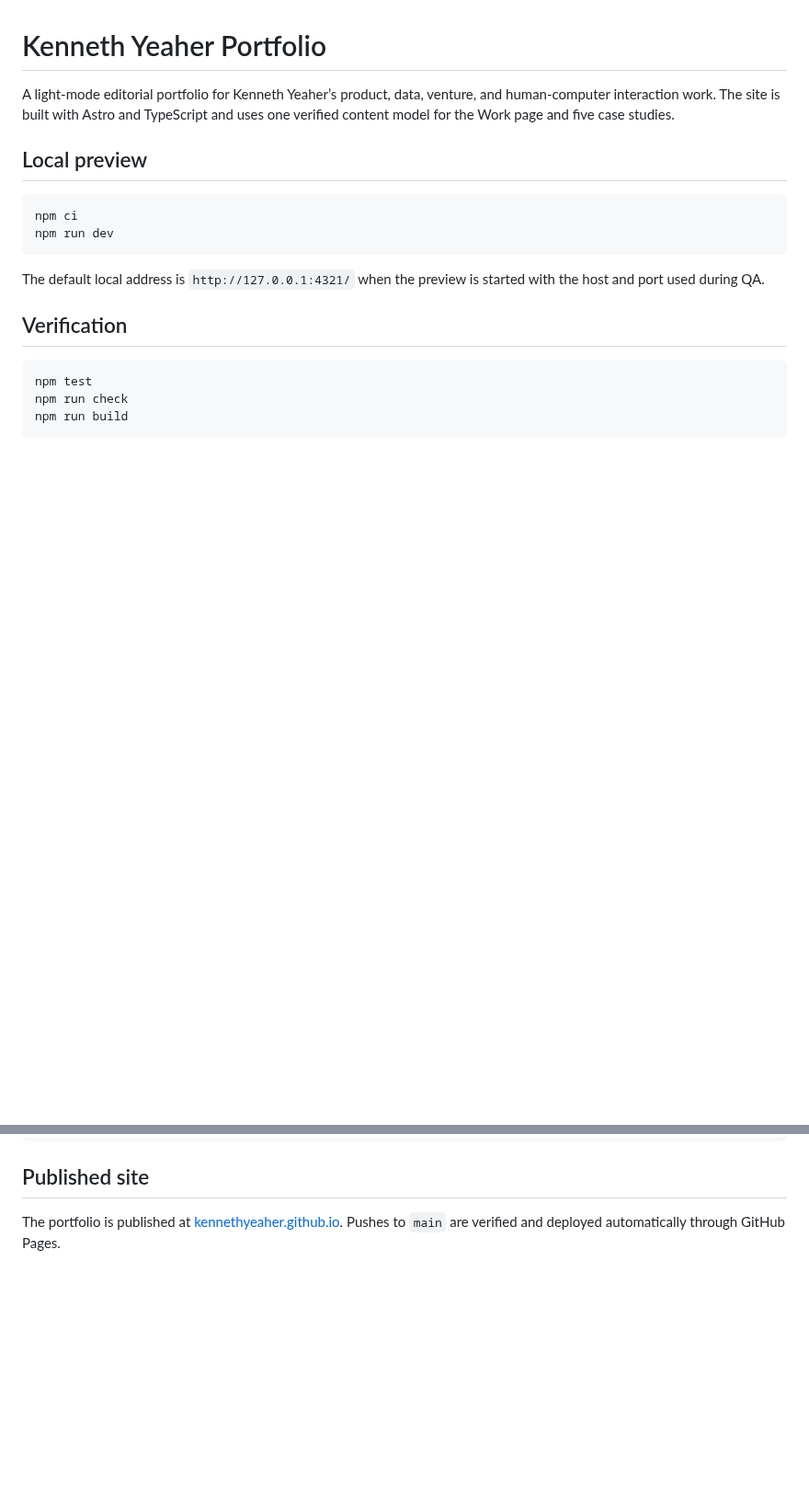
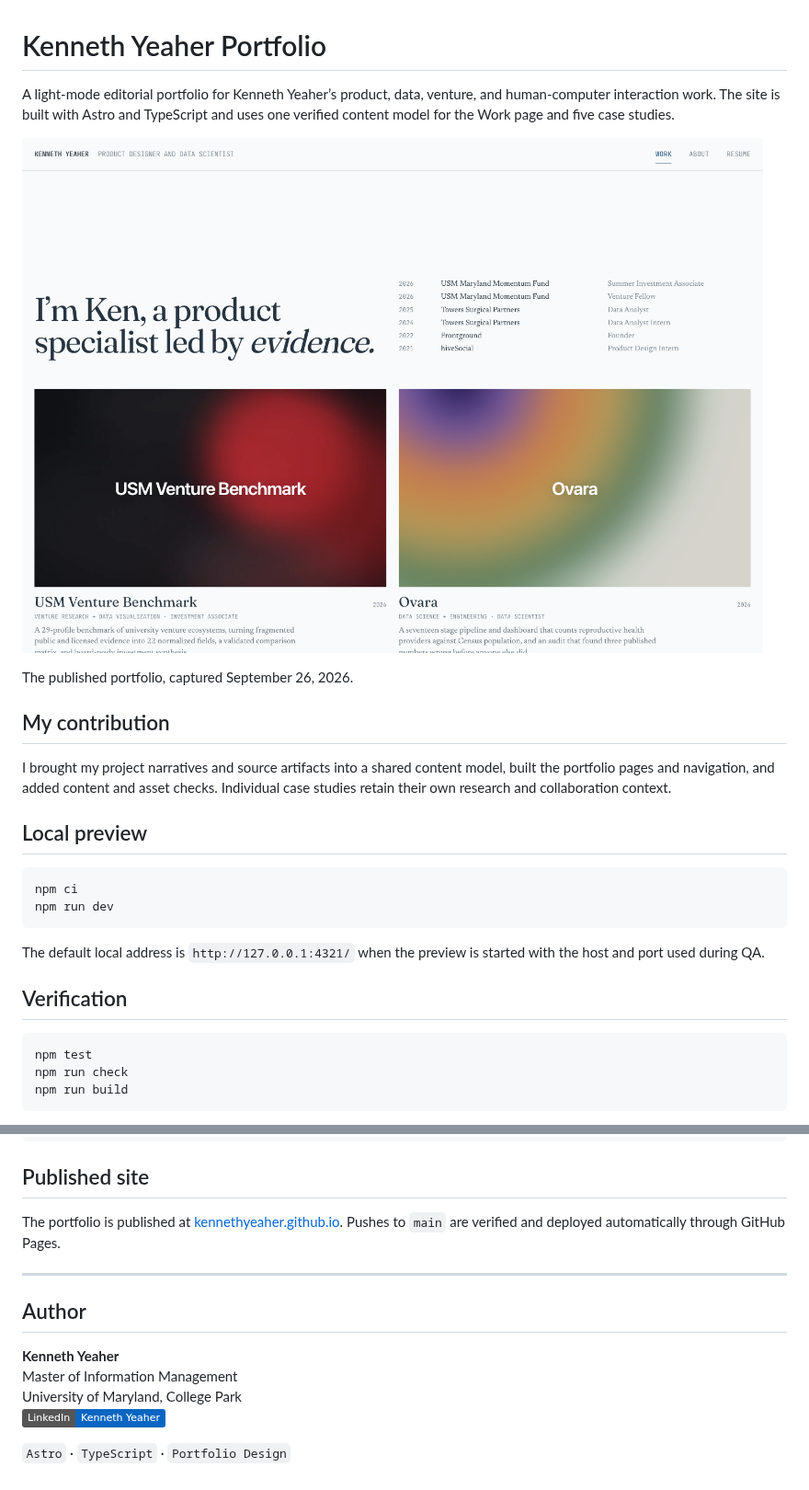
Before and after one commit to kennethyeaher/kennethyeaher.github.io, a Markdown page: README.md, 2 parts joined by grey strips. Shown at 92% size. Rendered like a GitHub page; pictures changed too: docs/readme/preview.png (added); badges without logos; blank space fills up the shorter version.

Commit message:
Clarify project documentation and author details

```diff
--- a/README.md
+++ b/README.md
@@ -1,6 +1,15 @@
 # Kenneth Yeaher Portfolio
 
 A light-mode editorial portfolio for Kenneth Yeaher’s product, data, venture, and human-computer interaction work. The site is built with Astro and TypeScript and uses one verified content model for the Work page and five case studies.
+
+
+![Portfolio home page with the introduction and featured project cards.](docs/readme/preview.png)
+
+The published portfolio, captured September 26, 2026.
+
+## My contribution
+
+I brought my project narratives and source artifacts into a shared content model, built the portfolio pages and navigation, and added content and asset checks. Individual case studies retain their own research and collaboration context.
 
 ## Local preview
 
@@ -71,3 +80,14 @@ design-qa.md         Final visual QA record
 ## Published site
 
 The portfolio is published at [kennethyeaher.github.io](https://kennethyeaher.github.io/). Pushes to `main` are verified and deployed automatically through GitHub Pages.
+
+---
+
+## Author
+
+**Kenneth Yeaher**
+Master of Information Management
+University of Maryland, College Park
+[![LinkedIn: Kenneth Yeaher](https://img.shields.io/badge/LinkedIn-Kenneth_Yeaher-0A66C2?style=flat)](https://www.linkedin.com/in/kennethyeaher/)
+
+`Astro` · `TypeScript` · `Portfolio Design`
```
